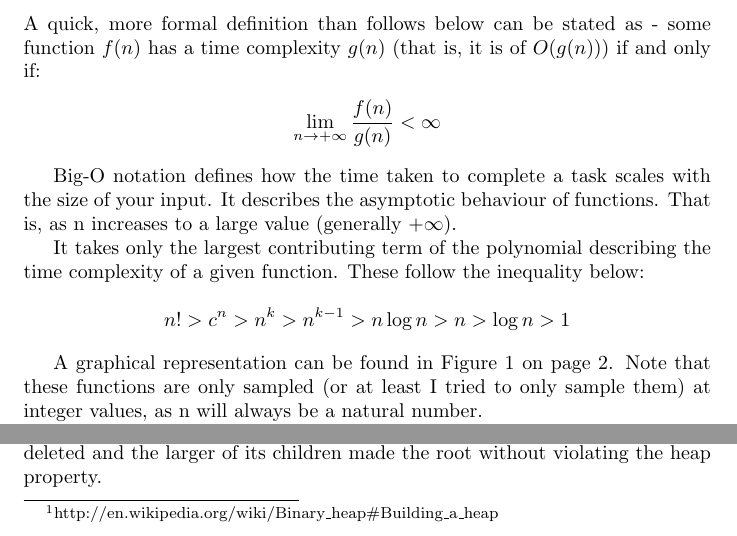
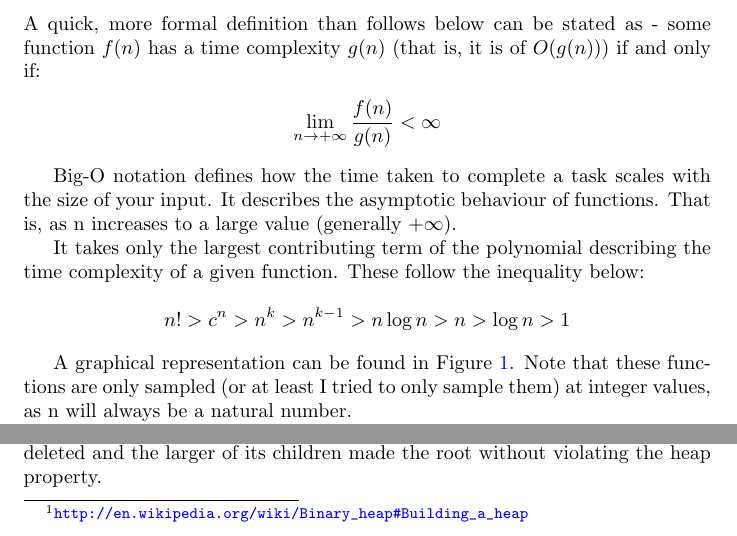
Before and after one commit to dariota/Algo-Notes, a LaTeX document (Time Complexity, Algorithms.tex): two parts of pages 3 and 10 of 19, joined at a grey line, cut so that both start at the same text. Compiled offline with pdfLaTeX.

Commit message:
Made sections, figures and links into hyperlinks. (thanks, Laura!)

```diff
--- a/Time Complexity, Algorithms.tex
+++ b/Time Complexity, Algorithms.tex
@@ -1,8 +1,11 @@
 \documentclass[]{article}
+\usepackage{hyperref}
 \usepackage{algpseudocode}
 \usepackage{tikz}
 \usepackage{pgfplots}
 \usetikzlibrary{shapes.geometric, arrows, positioning}
+
+\hypersetup{pdfborder={0 0 0 [1 1]}, pdftitle={Time Complexity, Data Structures, Sorts and Searches}, pdfauthor={D\'ario Tavares Antunes},colorlinks=true, linkcolor=blue, urlcolor=blue}
 
 \pagenumbering{roman}
 
@@ -46,7 +49,7 @@ It takes only the largest contributing term of the polynomial describing the tim
 
 \[n! > c^{n} > n^{k} > n^{k-1} > n\log{n} > n > \log{n} > 1\]
 
-A graphical representation can be found in Figure \ref{fig:time} on page \pageref{fig:time}. Note that these functions are only sampled (or at least I tried to only sample them) at integer values, as n will always be a natural number.
+A graphical representation can be found in Figure \ref{fig:time}. Note that these functions are only sampled (or at least I tried to only sample them) at integer values, as n will always be a natural number.
 
 These time complexities are called, respectively; factorial, exponential, polynomial (twice), linearithmic (not a very common name), linear, logarithmic and constant. The reason for these should, hopefully, be obvious.
 
@@ -377,7 +380,7 @@ Insertion takes $O(\log{n})$ time, as items are inserted at the next available l
 
 Deleting the root of a heap is achieved by replacing it with the last element of the last level, then swapping it with the larger of its children until the heap properties are satisfied again. This takes at most $O(\log{n})$ operations to shift it down the height of the tree. As all subtrees of a valid heap are themselves valid heaps, this can be used to delete any node.
 
-Naively, heapifying a binary tree could be done by simply inserting every item onto a new heap, with each of the $n$ operations taking $O(\log{n})$ operations. This therefore takes $O(n\log{n})$ time. However, the values can instead be put onto a complete binary tree which then works from the bottom up, heapifying sub-trees until the whole heap is valid. This can be shown to be $O(n)$\footnote{http://en.wikipedia.org/wiki/Binary\_heap\#Building\_a\_heap}.
+Naively, heapifying a binary tree could be done by simply inserting every item onto a new heap, with each of the $n$ operations taking $O(\log{n})$ operations. This therefore takes $O(n\log{n})$ time. However, the values can instead be put onto a complete binary tree which then works from the bottom up, heapifying sub-trees until the whole heap is valid. This can be shown to be $O(n)$\footnote{\url{http://en.wikipedia.org/wiki/Binary\_heap\#Building\_a\_heap}}.
 
 Extracting the max value can be done in O(1) time as it can simply be deleted and the larger of its children made the root without violating the heap property.
 
```
Also changed, not shown: Time Complexity, Algorithms.pdf, 1 other file.
